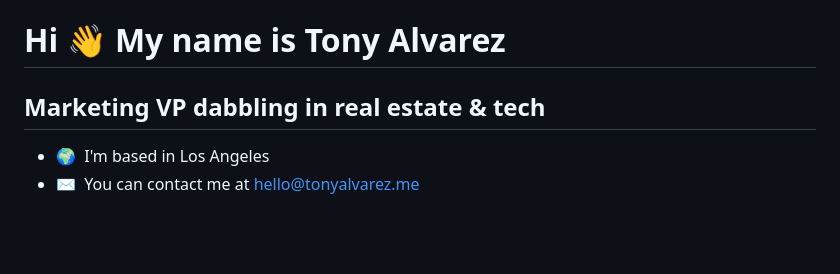
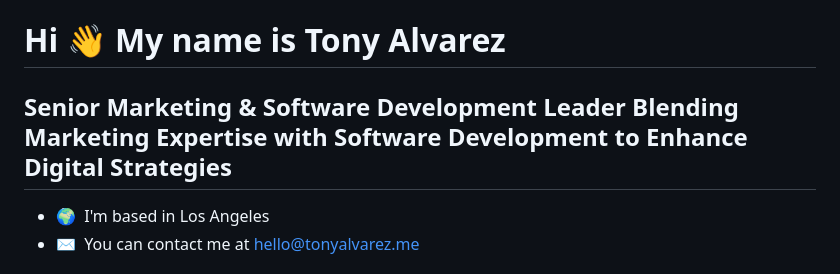
Before and after one commit to thetonyalvarez/thetonyalvarez, a Markdown page: README.md, the part around the change. GitHub-like rendering; blank space fills up the shorter version.

```diff
--- a/README.md
+++ b/README.md
@@ -1,7 +1,8 @@
 Hi 👋 My name is Tony Alvarez
 =============================
 
-Marketing VP dabbling in real estate & tech
+Senior Marketing & Software Development Leader
+Blending Marketing Expertise with Software Development to Enhance Digital Strategies
 --------------------------------------
 
 * 🌍  I'm based in Los Angeles
```
